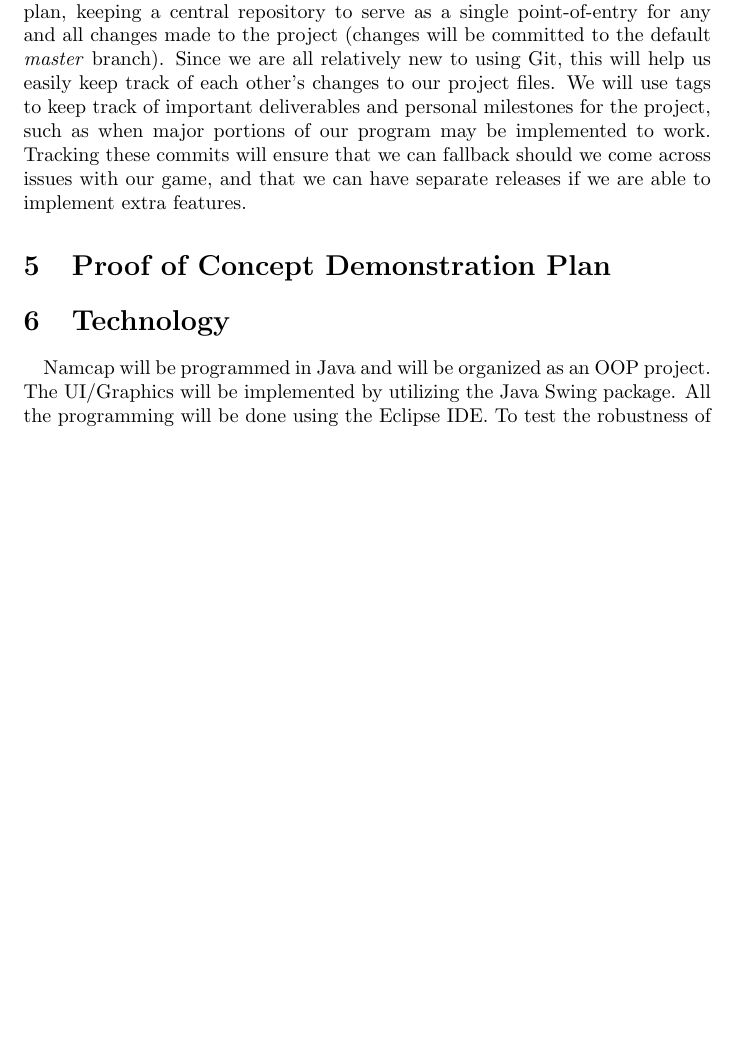
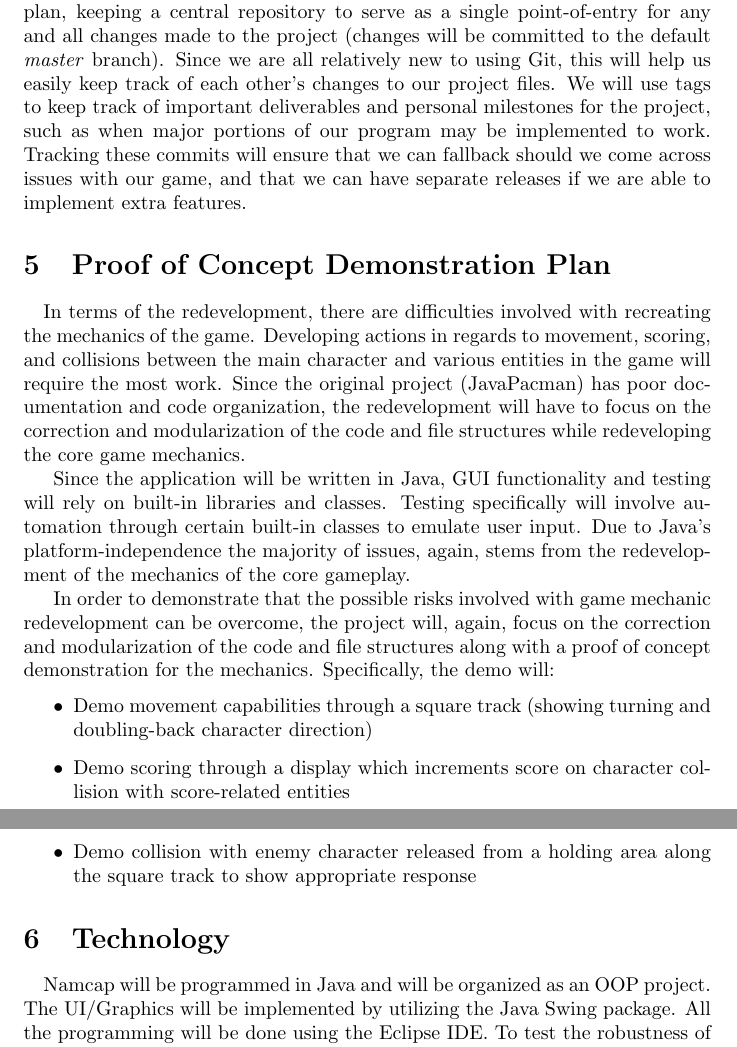
Before and after one commit to prajvinjalan/Namcap, a LaTeX document (Doc/DevelopmentPlan/DevelopmentPlan.tex): part of page 3 of 3 before the commit and two parts of pages 3 and 4 of 4 after it, the two joined at a grey line, cut so that both start at the same text, the shorter picture padded with empty space. Compiled offline with pdfLaTeX.

Commit message:
Update to Development Plan
Update of Team Communication & Proof of Concept Demonstration plans.

```diff
--- a/Doc/DevelopmentPlan/DevelopmentPlan.tex
+++ b/Doc/DevelopmentPlan/DevelopmentPlan.tex
@@ -55,6 +59,14 @@ Our team has agreed on rotating team roles per meeting. One person will lead the
 Our team will be developing our program using the Centralized Workflow plan, keeping a central repository to serve as a single point-of-entry for any and all changes made to the project (changes will be committed to the default \textit{master} branch). Since we are all relatively new to using Git, this will help us easily keep track of each other's changes to our project files. We will use tags to keep track of important deliverables and personal milestones for the project, such as when major portions of our program may be implemented to work. Tracking these commits will ensure that we can fallback should we come across issues with our game, and that we can have separate releases if we are able to implement extra features.
 
 \section{Proof of Concept Demonstration Plan}
+
+\paragraph{}
+In terms of the redevelopment, there are difficulties involved with recreating the mechanics of the game. Developing actions in regards to movement, scoring, and collisions between the main character and various entities in the game will require the most work. Since the original project (JavaPacman) has poor documentation and code organization, the redevelopment will have to focus on the correction and modularization of the code and file structures while redeveloping the core game mechanics.\par Since the application will be written in Java, GUI functionality and testing will rely on built-in libraries and classes. Testing specifically will involve automation through certain built-in classes to emulate user input. Due to Java’s platform-independence the majority of issues, again, stems from the redevelopment of the mechanics of the core gameplay.\par In order to demonstrate that the possible risks involved with game mechanic redevelopment can be overcome, the project will, again, focus on the correction and modularization of the code and file structures along with a proof of concept demonstration for the mechanics. Specifically, the demo will:
+\begin{itemize}
+\item Demo movement capabilities through a square track (showing turning and doubling-back character direction)
+\item Demo scoring through a display which increments score on character collision with score-related entities
+\item Demo collision with enemy character released from a holding area along the square track to show appropriate response
+\end{itemize}
 
 \section{Technology}
 
```
Also changed, not shown: Doc/DevelopmentPlan/DevelopmentPlan.pdf, Doc/DevelopmentPlan/DevelopmentPlan.tex (10 more changed lines).
